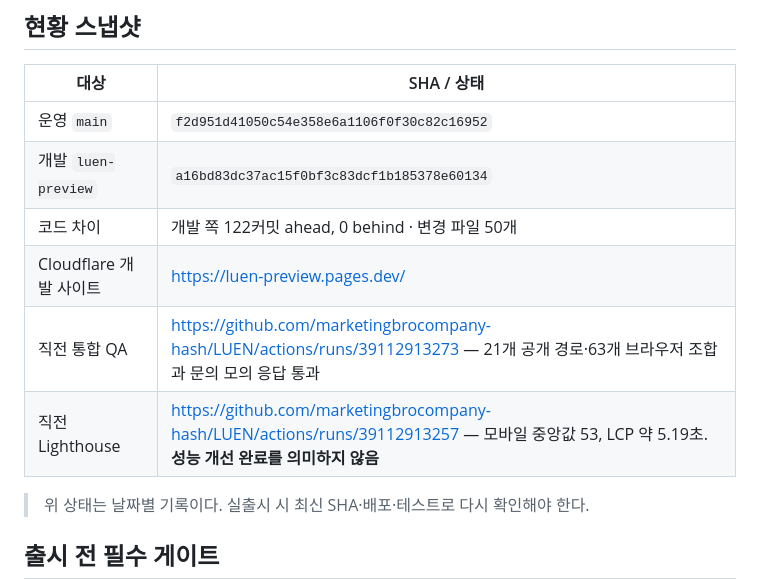
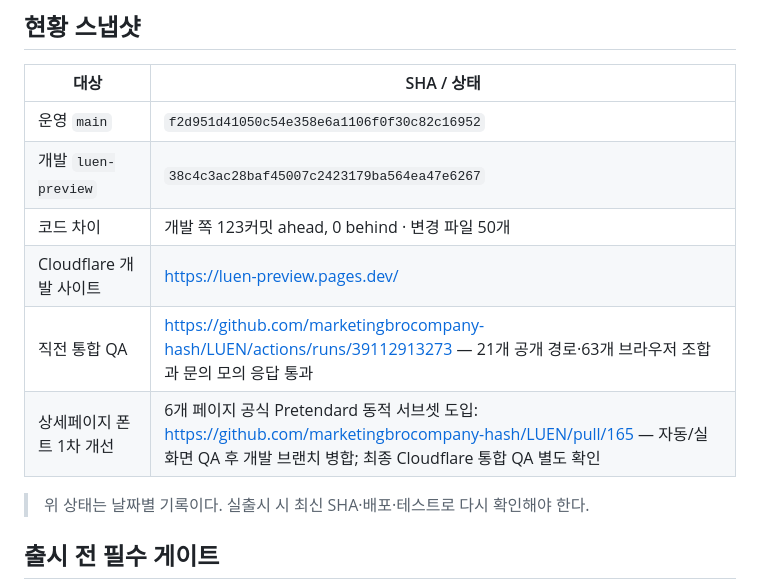
Before and after one commit to marketingbrocompany-hash/LUEN, a Markdown page: docs/LUEN_PRODUCTION_RELEASE_GATE_20261018.md, the part around the change. GitHub-like rendering.

Commit message:
docs: record new six-page font optimization in LUEN launch audit

```diff
--- a/docs/LUEN_PRODUCTION_RELEASE_GATE_20261018.md
+++ b/docs/LUEN_PRODUCTION_RELEASE_GATE_20261018.md
@@ -12,11 +12,11 @@
 | 대상 | SHA / 상태 |
 | --- | --- |
 | 운영 `main` | `f2d951d41050c54e358e6a1106f0f30c82c16952` |
-| 개발 `luen-preview` | `a16bd83dc37ac15f0bf3c83dcf1b185378e60134` |
-| 코드 차이 | 개발 쪽 122커밋 ahead, 0 behind · 변경 파일 50개 |
+| 개발 `luen-preview` | `38c4c3ac28baf45007c2423179ba564ea47e6267` |
+| 코드 차이 | 개발 쪽 123커밋 ahead, 0 behind · 변경 파일 50개 |
 | Cloudflare 개발 사이트 | https://luen-preview.pages.dev/ |
 | 직전 통합 QA | https://github.com/marketingbrocompany-hash/LUEN/actions/runs/39112913273 — 21개 공개 경로·63개 브라우저 조합과 문의 모의 응답 통과 |
-| 직전 Lighthouse | https://github.com/marketingbrocompany-hash/LUEN/actions/runs/39112913257 — 모바일 중앙값 53, LCP 약 5.19초. **성능 개선 완료를 의미하지 않음** |
+| 상세페이지 폰트 1차 개선 | 6개 페이지 공식 Pretendard 동적 서브셋 도입: https://github.com/marketingbrocompany-hash/LUEN/pull/165 — 자동/실화면 QA 후 개발 브랜치 병합; 최종 Cloudflare 통합 QA 별도 확인 |\n| 직전 Lighthouse | https://github.com/marketingbrocompany-hash/LUEN/actions/runs/39112913257 — 모바일 중앙값 53, LCP 약 5.19초. **성능 개선 완료를 의미하지 않음** |
 
 > 위 상태는 날짜별 기록이다. 실출시 시 최신 SHA·배포·테스트로 다시 확인해야 한다.
 
```
